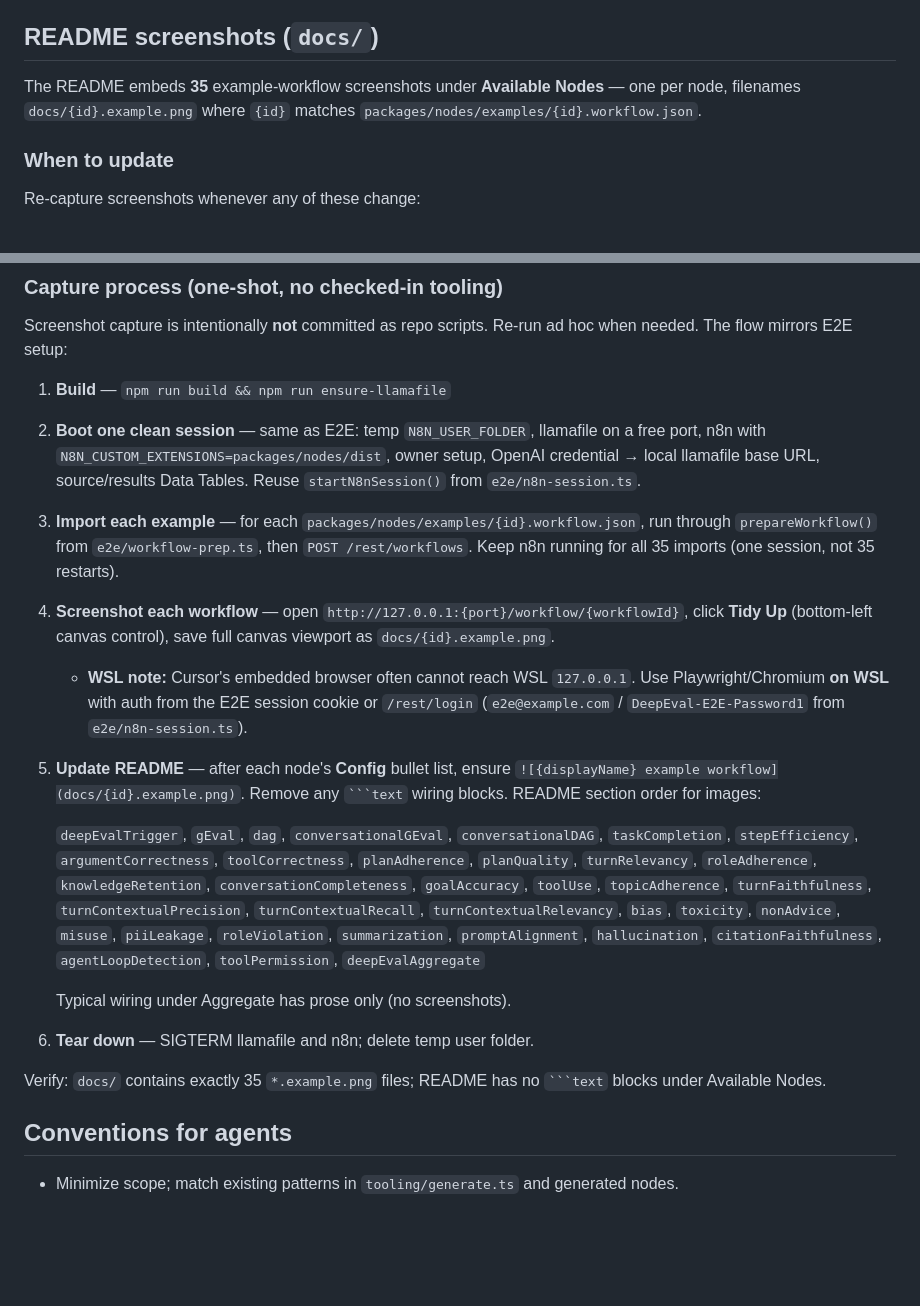
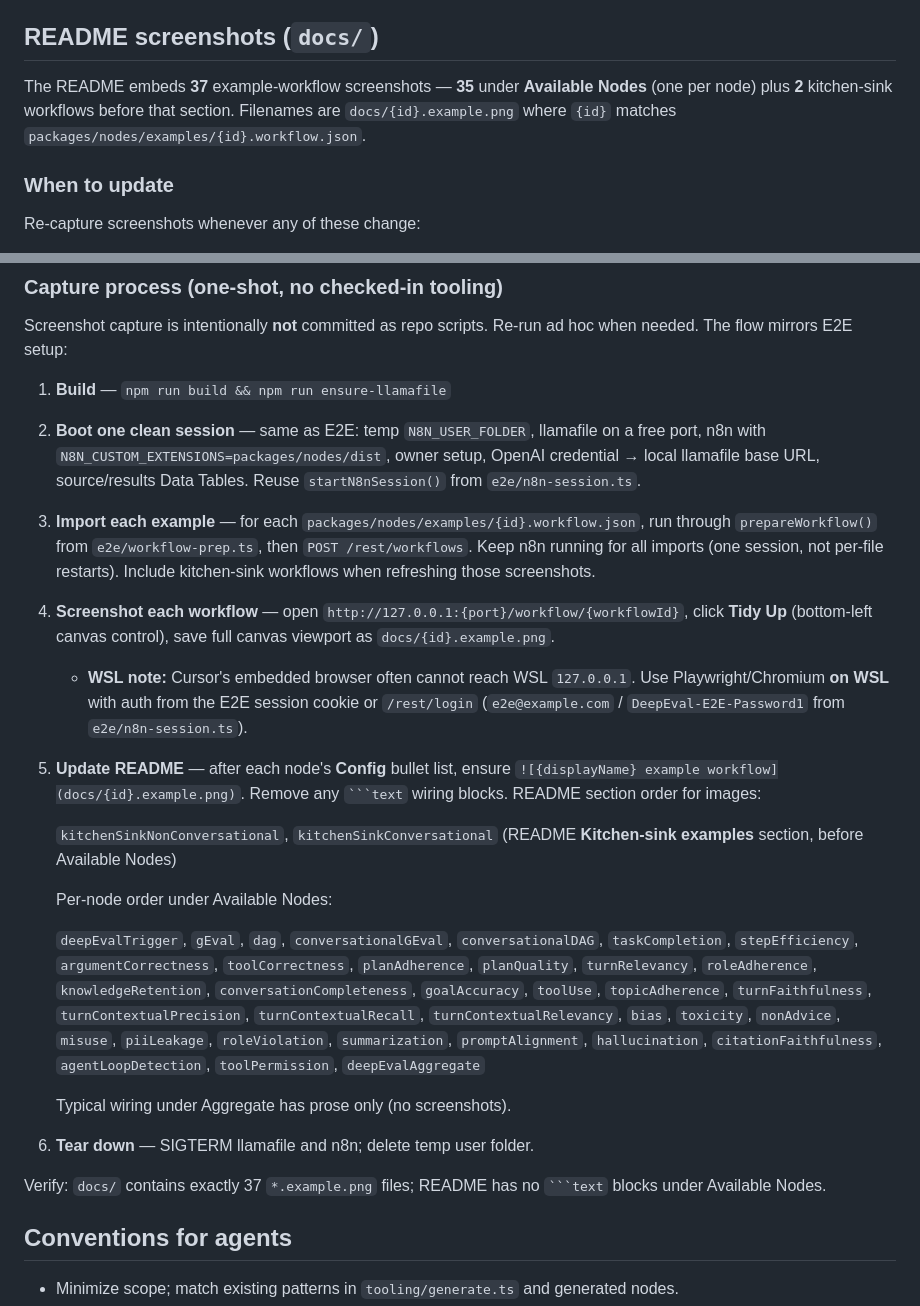
Before and after one commit to 3p3r/n8n-nodes-deepeval, a Markdown page: AGENTS.md, 2 parts joined by grey strips. Rendered like a GitHub page; blank space fills up the shorter version.

Commit message:
feat: kitchen sink workflows with all metrics combined into one

````diff
--- a/AGENTS.md
+++ b/AGENTS.md
@@ -64,7 +64,7 @@ CI (`.github/workflows/ci.yml`): Ubuntu, Node 24, npm 11.13.0, Python 3.12 + set
 
 ## README screenshots (`docs/`)
 
-The README embeds **35** example-workflow screenshots under **Available Nodes** — one per node, filenames `docs/{id}.example.png` where `{id}` matches `packages/nodes/examples/{id}.workflow.json`.
+The README embeds **37** example-workflow screenshots — **35** under **Available Nodes** (one per node) plus **2** kitchen-sink workflows before that section. Filenames are `docs/{id}.example.png` where `{id}` matches `packages/nodes/examples/{id}.workflow.json`.
 
 ### When to update
 
@@ -82,10 +82,14 @@ Screenshot capture is intentionally **not** committed as repo scripts. Re-run ad
 
 1. **Build** — `npm run build && npm run ensure-llamafile`
 2. **Boot one clean session** — same as E2E: temp `N8N_USER_FOLDER`, llamafile on a free port, n8n with `N8N_CUSTOM_EXTENSIONS=packages/nodes/dist`, owner setup, OpenAI credential → local llamafile base URL, source/results Data Tables. Reuse `startN8nSession()` from `e2e/n8n-session.ts`.
-3. **Import each example** — for each `packages/nodes/examples/{id}.workflow.json`, run through `prepareWorkflow()` from `e2e/workflow-prep.ts`, then `POST /rest/workflows`. Keep n8n running for all 35 imports (one session, not 35 restarts).
+3. **Import each example** — for each `packages/nodes/examples/{id}.workflow.json`, run through `prepareWorkflow()` from `e2e/workflow-prep.ts`, then `POST /rest/workflows`. Keep n8n running for all imports (one session, not per-file restarts). Include kitchen-sink workflows when refreshing those screenshots.
 4. **Screenshot each workflow** — open `http://127.0.0.1:{port}/workflow/{workflowId}`, click **Tidy Up** (bottom-left canvas control), save full canvas viewport as `docs/{id}.example.png`.
    - **WSL note:** Cursor's embedded browser often cannot reach WSL `127.0.0.1`. Use Playwright/Chromium **on WSL** with auth from the E2E session cookie or `/rest/login` (`e2e@example.com` / `DeepEval-E2E-Password1` from `e2e/n8n-session.ts`).
 5. **Update README** — after each node's **Config** bullet list, ensure `![{displayName} example workflow](docs/{id}.example.png)`. Remove any ` ```text ` wiring blocks. README section order for images:
+
+   `kitchenSinkNonConversational`, `kitchenSinkConversational` (README **Kitchen-sink examples** section, before Available Nodes)
+
+   Per-node order under Available Nodes:
 
    `deepEvalTrigger`, `gEval`, `dag`, `conversationalGEval`, `conversationalDAG`, `taskCompletion`, `stepEfficiency`, `argumentCorrectness`, `toolCorrectness`, `planAdherence`, `planQuality`, `turnRelevancy`, `roleAdherence`, `knowledgeRetention`, `conversationCompleteness`, `goalAccuracy`, `toolUse`, `topicAdherence`, `turnFaithfulness`, `turnContextualPrecision`, `turnContextualRecall`, `turnContextualRelevancy`, `bias`, `toxicity`, `nonAdvice`, `misuse`, `piiLeakage`, `roleViolation`, `summarization`, `promptAlignment`, `hallucination`, `citationFaithfulness`, `agentLoopDetection`, `toolPermission`, `deepEvalAggregate`
 
@@ -93,7 +97,7 @@ Screenshot capture is intentionally **not** committed as repo scripts. Re-run ad
 
 6. **Tear down** — SIGTERM llamafile and n8n; delete temp user folder.
 
-Verify: `docs/` contains exactly 35 `*.example.png` files; README has no ` ```text ` blocks under Available Nodes.
+Verify: `docs/` contains exactly 37 `*.example.png` files; README has no ` ```text ` blocks under Available Nodes.
 
 ## Conventions for agents
 
````
Also changed, not shown: README.md (+57 -1 lines), docs/kitchenSinkConversational.example.png (added), docs/kitchenSinkNonConversational.example.png (added), 11 other files.
